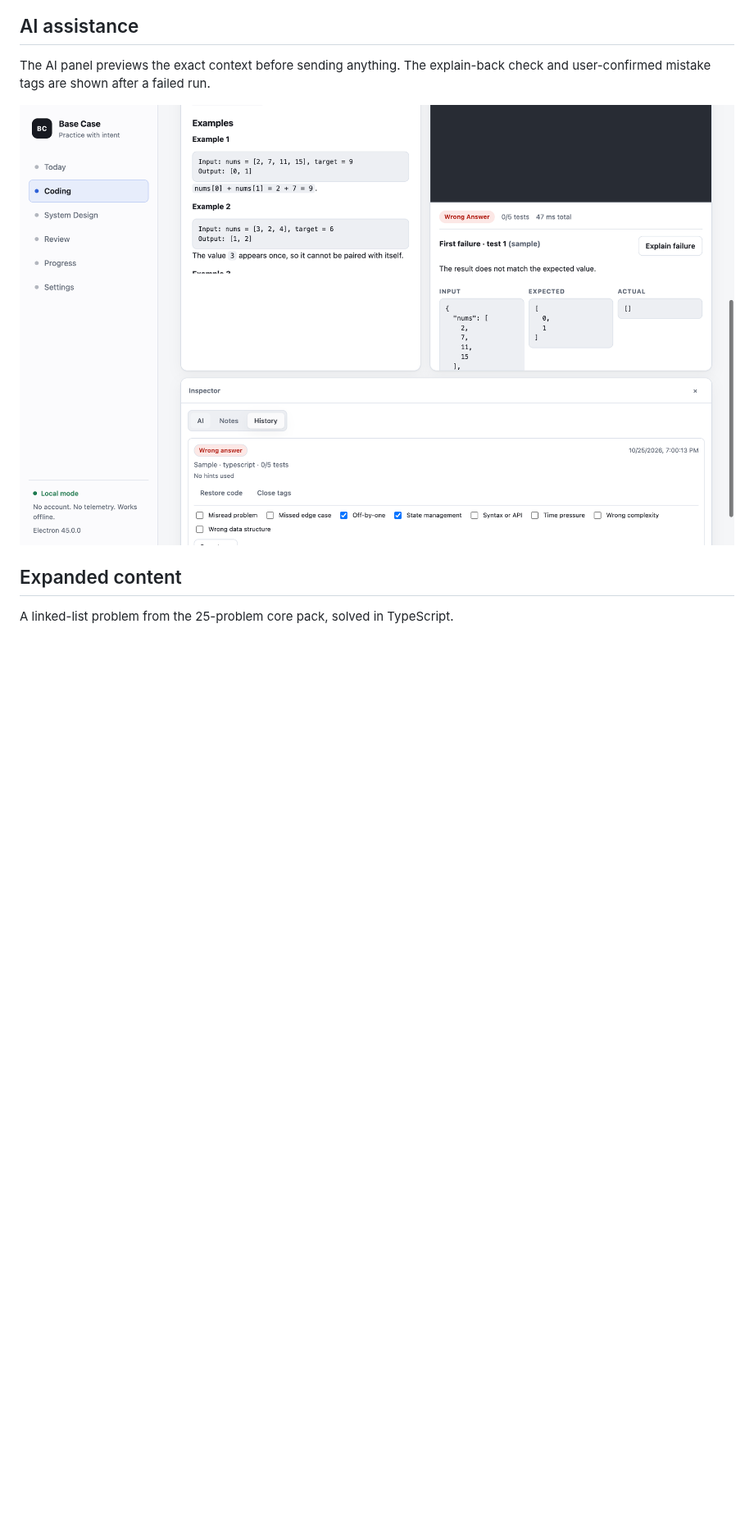
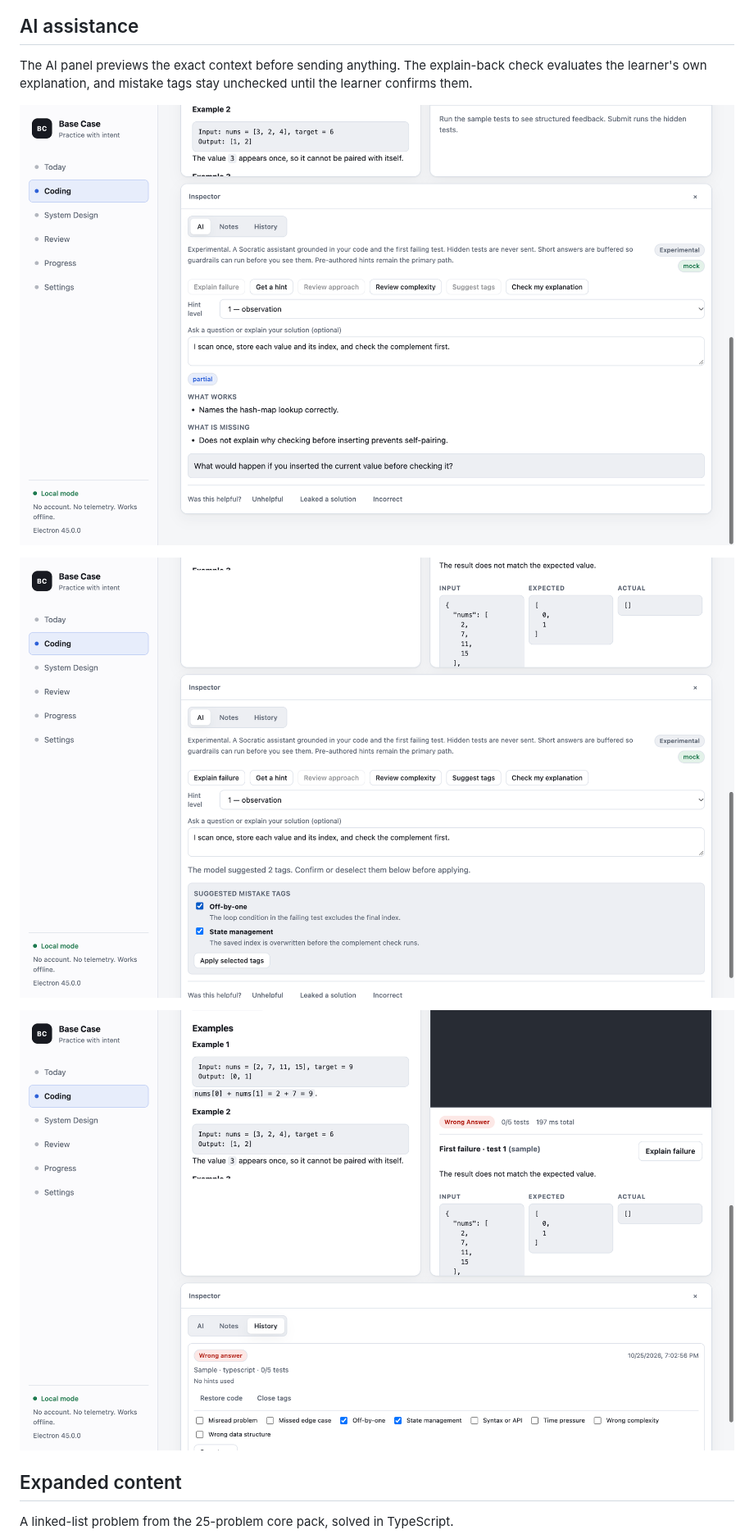
Before and after one commit to MohammedArab1/Base-Case, a Markdown page: docs/screenshots.md, the part around the change. Shown at 82% size. Rendered like a GitHub page; pictures changed too: docs/assets/screenshots/ai-explain-back.png (added), docs/assets/screenshots/ai-hint.png, docs/assets/screenshots/ai-mistake-tags.png (added); blank space fills up the shorter version.

Commit message:
docs: capture AI explanation and tag confirmation screenshots

```diff
--- a/docs/screenshots.md
+++ b/docs/screenshots.md
@@ -17,10 +17,14 @@ below them on narrower ones.
 ## AI assistance
 
 The AI panel previews the exact context before sending anything. The
-explain-back check and user-confirmed mistake tags are shown after a failed
-run.
+explain-back check evaluates the learner's own explanation, and mistake tags
+stay unchecked until the learner confirms them.
 
-![AI hint and mistake tag suggestions](assets/screenshots/ai-hint.png)
+![Explain-back verdict in the AI panel](assets/screenshots/ai-explain-back.png)
+
+![Suggested mistake tags with confirmation checkboxes](assets/screenshots/ai-mistake-tags.png)
+
+![Applied mistake tags in the attempt history](assets/screenshots/ai-hint.png)
 
 ## Expanded content
 
```
Also changed, not shown: 1 other file.
